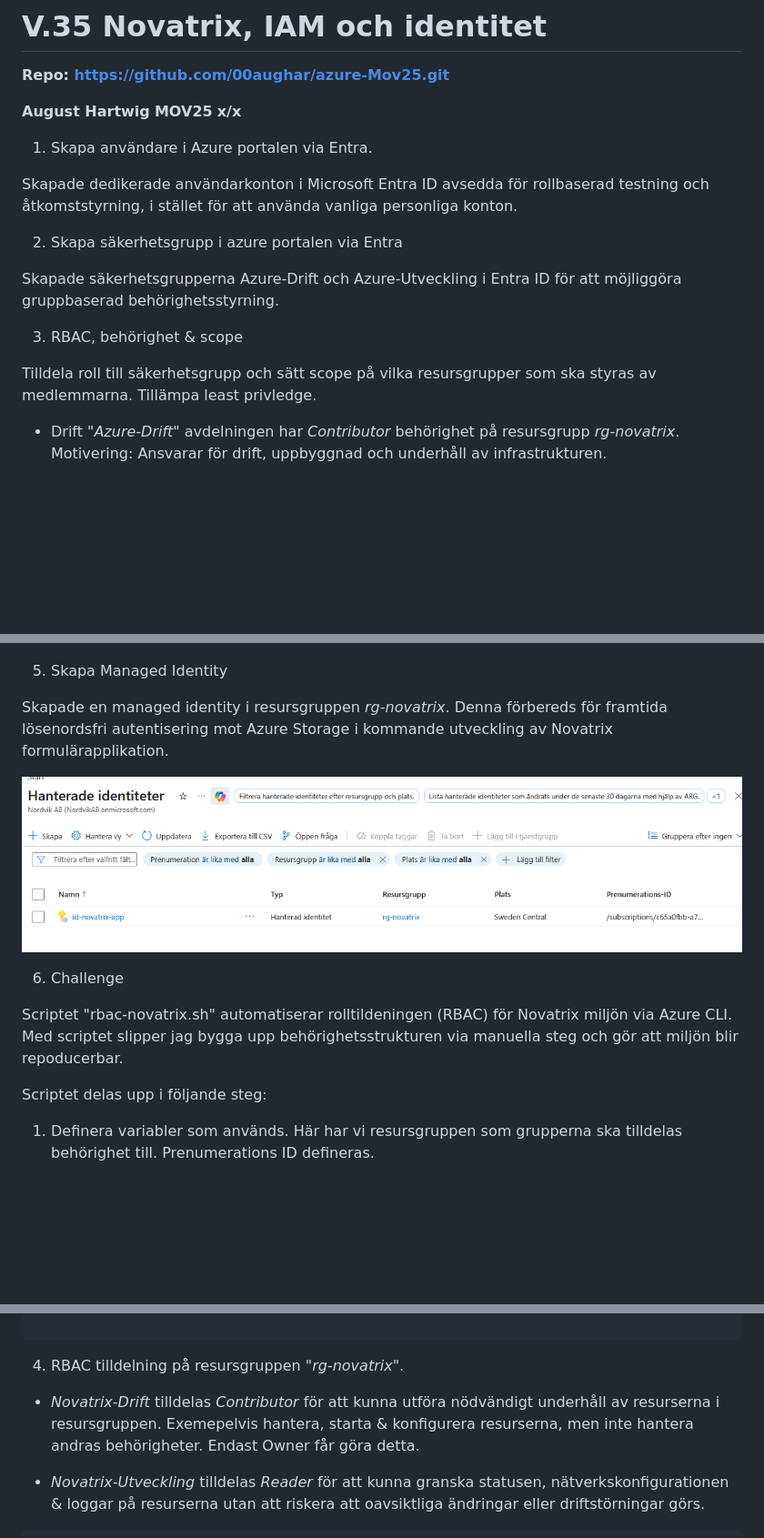
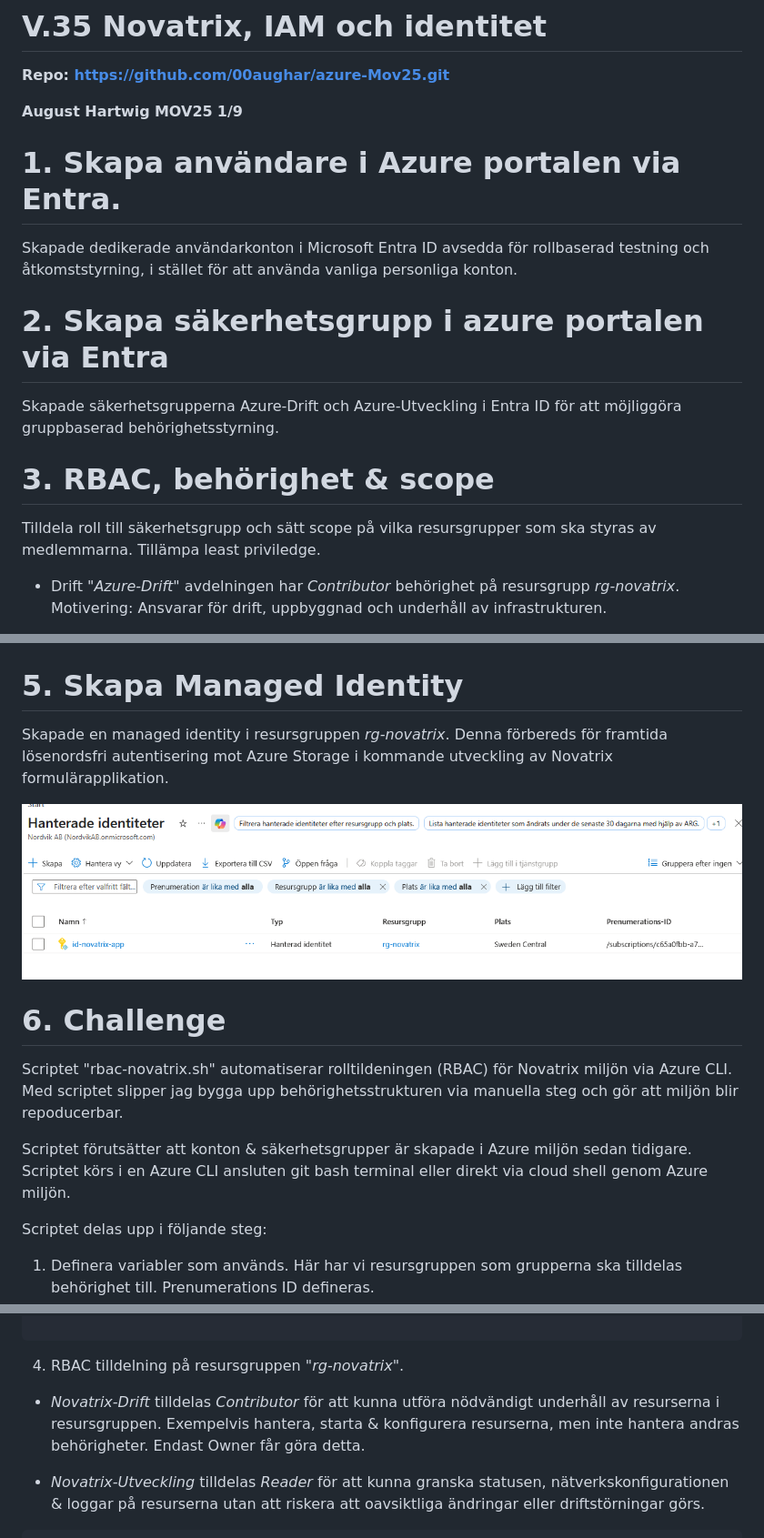
Before and after one commit to 00aughar/azure-Mov25, a Markdown page: V35/README.md, 3 parts joined by grey strips. Shown at 91% size. Rendered like a GitHub page; blank space fills up the shorter version.

Commit message:
Förbättringar

```diff
--- a/V35/README.md
+++ b/V35/README.md
@@ -4,19 +4,19 @@
 
 **August Hartwig**
 **MOV25**
-**x/x**
+**1/9**
 
-1. Skapa användare i Azure portalen via Entra.
+# 1. Skapa användare i Azure portalen via Entra.
 
 Skapade dedikerade användarkonton i Microsoft Entra ID avsedda för rollbaserad testning och åtkomststyrning, i stället för att använda vanliga personliga konton.
 
-2. Skapa säkerhetsgrupp i azure portalen via Entra
+# 2. Skapa säkerhetsgrupp i azure portalen via Entra
 
 Skapade säkerhetsgrupperna Azure-Drift och Azure-Utveckling i Entra ID för att möjliggöra gruppbaserad behörighetsstyrning.
 
-3. RBAC, behörighet & scope
+# 3. RBAC, behörighet & scope
 
-Tilldela roll till säkerhetsgrupp och sätt scope på vilka resursgrupper som ska styras av medlemmarna. Tillämpa least privledge.
+Tilldela roll till säkerhetsgrupp och sätt scope på vilka resursgrupper som ska styras av medlemmarna. Tillämpa least priviledge.
 
 - Drift *"Azure-Drift"* avdelningen har *Contributor* behörighet på resursgrupp *rg-novatrix*. Motivering: Ansvarar för drift, uppbyggnad och underhåll av infrastrukturen.
 
@@ -41,15 +41,17 @@ Reslutat:
 
 ![alt text](<erik starta VM test.png>)
 
-5. Skapa Managed Identity
+# 5. Skapa Managed Identity
 
 Skapade en managed identity i resursgruppen *rg-novatrix*. Denna förbereds för framtida lösenordsfri autentisering mot Azure Storage i kommande utveckling av Novatrix formulärapplikation.
 
 ![alt text](<managed identity.png>)
 
-6. Challenge
+# 6. Challenge
 
 Scriptet "rbac-novatrix.sh" automatiserar rolltildeningen (RBAC) för Novatrix miljön via Azure CLI. Med scriptet slipper jag bygga upp behörighetsstrukturen via manuella steg och gör att miljön blir repoducerbar.
+
+Scriptet förutsätter att konton & säkerhetsgrupper är skapade i Azure miljön sedan tidigare. Scriptet körs i en Azure CLI ansluten git bash terminal eller direkt via cloud shell genom Azure miljön.
 
 Scriptet delas upp i följande steg:
 
@@ -78,7 +80,7 @@ DEV_GROUP_ID=$(az ad group show --group "$DEV_GROUP" --query id -o tsv)
 
 4. RBAC tilldelning på resursgruppen *"rg-novatrix"*.
 
-- *Novatrix-Drift* tilldelas *Contributor* för att kunna utföra nödvändigt underhåll av resurserna i resursgruppen. Exemepelvis hantera, starta & konfigurera resurserna, men inte hantera andras behörigheter. Endast Owner får göra detta.
+- *Novatrix-Drift* tilldelas *Contributor* för att kunna utföra nödvändigt underhåll av resurserna i resursgruppen. Exempelvis hantera, starta & konfigurera resurserna, men inte hantera andras behörigheter. Endast Owner får göra detta.
 
 - *Novatrix-Utveckling* tilldelas *Reader* för att kunna granska statusen, nätverkskonfigurationen & loggar på resurserna utan att riskera att oavsiktliga ändringar eller driftstörningar görs.
 
```
Also changed, not shown: other parts of V35/README.md (+2 -2 lines).
